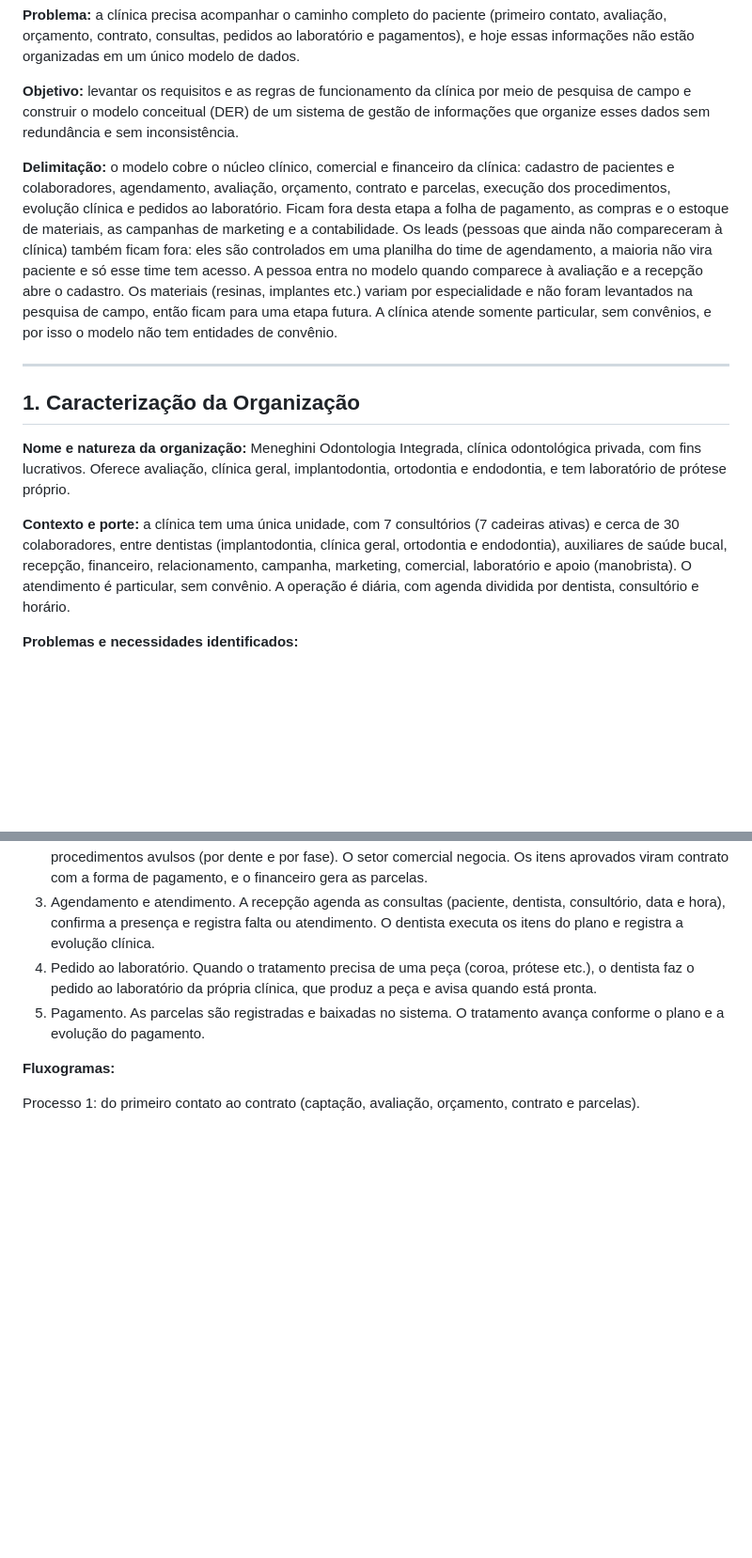
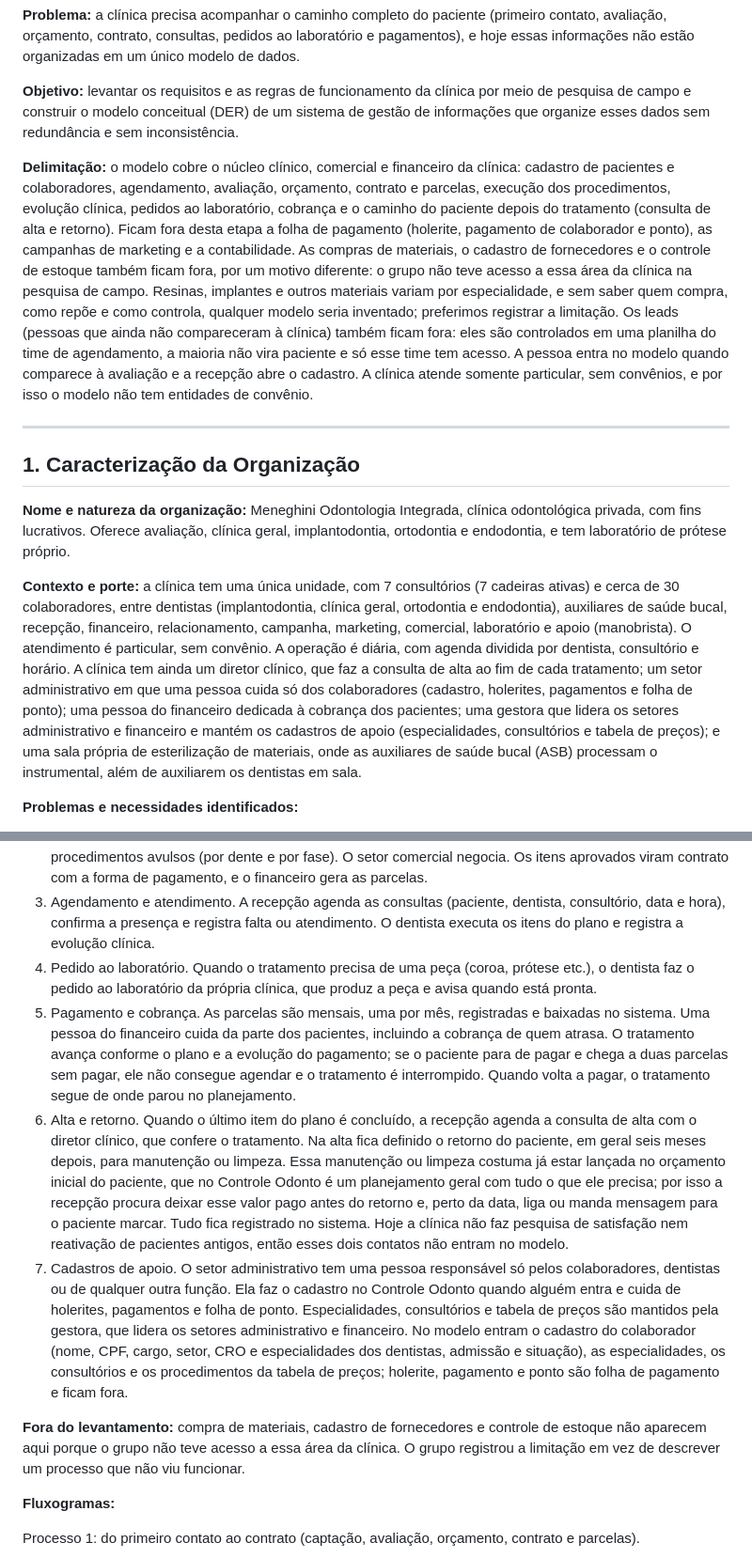
Before and after one commit to Rsant271/modelagem-bd-meneghini-odontologia, a Markdown page: README.md, 2 parts joined by grey strips. Shown at 94% size. Drawn GitHub-style; blank space fills up the shorter version.

```diff
--- a/README.md
+++ b/README.md
@@ -25,7 +25,7 @@ A Meneghini Odontologia Integrada é uma clínica odontológica particular no ba
 
 **Objetivo:** levantar os requisitos e as regras de funcionamento da clínica por meio de pesquisa de campo e construir o modelo conceitual (DER) de um sistema de gestão de informações que organize esses dados sem redundância e sem inconsistência.
 
-**Delimitação:** o modelo cobre o núcleo clínico, comercial e financeiro da clínica: cadastro de pacientes e colaboradores, agendamento, avaliação, orçamento, contrato e parcelas, execução dos procedimentos, evolução clínica e pedidos ao laboratório. Ficam fora desta etapa a folha de pagamento, as compras e o estoque de materiais, as campanhas de marketing e a contabilidade. Os leads (pessoas que ainda não compareceram à clínica) também ficam fora: eles são controlados em uma planilha do time de agendamento, a maioria não vira paciente e só esse time tem acesso. A pessoa entra no modelo quando comparece à avaliação e a recepção abre o cadastro. Os materiais (resinas, implantes etc.) variam por especialidade e não foram levantados na pesquisa de campo, então ficam para uma etapa futura. A clínica atende somente particular, sem convênios, e por isso o modelo não tem entidades de convênio.
+**Delimitação:** o modelo cobre o núcleo clínico, comercial e financeiro da clínica: cadastro de pacientes e colaboradores, agendamento, avaliação, orçamento, contrato e parcelas, execução dos procedimentos, evolução clínica, pedidos ao laboratório, cobrança e o caminho do paciente depois do tratamento (consulta de alta e retorno). Ficam fora desta etapa a folha de pagamento (holerite, pagamento de colaborador e ponto), as campanhas de marketing e a contabilidade. As compras de materiais, o cadastro de fornecedores e o controle de estoque também ficam fora, por um motivo diferente: o grupo não teve acesso a essa área da clínica na pesquisa de campo. Resinas, implantes e outros materiais variam por especialidade, e sem saber quem compra, como repõe e como controla, qualquer modelo seria inventado; preferimos registrar a limitação. Os leads (pessoas que ainda não compareceram à clínica) também ficam fora: eles são controlados em uma planilha do time de agendamento, a maioria não vira paciente e só esse time tem acesso. A pessoa entra no modelo quando comparece à avaliação e a recepção abre o cadastro. A clínica atende somente particular, sem convênios, e por isso o modelo não tem entidades de convênio.
 
 ---
 
@@ -33,7 +33,7 @@ A Meneghini Odontologia Integrada é uma clínica odontológica particular no ba
 
 **Nome e natureza da organização:** Meneghini Odontologia Integrada, clínica odontológica privada, com fins lucrativos. Oferece avaliação, clínica geral, implantodontia, ortodontia e endodontia, e tem laboratório de prótese próprio.
 
-**Contexto e porte:** a clínica tem uma única unidade, com 7 consultórios (7 cadeiras ativas) e cerca de 30 colaboradores, entre dentistas (implantodontia, clínica geral, ortodontia e endodontia), auxiliares de saúde bucal, recepção, financeiro, relacionamento, campanha, marketing, comercial, laboratório e apoio (manobrista). O atendimento é particular, sem convênio. A operação é diária, com agenda dividida por dentista, consultório e horário.
+**Contexto e porte:** a clínica tem uma única unidade, com 7 consultórios (7 cadeiras ativas) e cerca de 30 colaboradores, entre dentistas (implantodontia, clínica geral, ortodontia e endodontia), auxiliares de saúde bucal, recepção, financeiro, relacionamento, campanha, marketing, comercial, laboratório e apoio (manobrista). O atendimento é particular, sem convênio. A operação é diária, com agenda dividida por dentista, consultório e horário. A clínica tem ainda um diretor clínico, que faz a consulta de alta ao fim de cada tratamento; um setor administrativo em que uma pessoa cuida só dos colaboradores (cadastro, holerites, pagamentos e folha de ponto); uma pessoa do financeiro dedicada à cobrança dos pacientes; uma gestora que lidera os setores administrativo e financeiro e mantém os cadastros de apoio (especialidades, consultórios e tabela de preços); e uma sala própria de esterilização de materiais, onde as auxiliares de saúde bucal (ASB) processam o instrumental, além de auxiliarem os dentistas em sala.
 
 **Problemas e necessidades identificados:**
 
@@ -87,7 +87,11 @@ Registro do contato:
 2. Avaliação, orçamento e contrato. O dentista avaliador examina o paciente e monta o orçamento com procedimentos avulsos (por dente e por fase). O setor comercial negocia. Os itens aprovados viram contrato com a forma de pagamento, e o financeiro gera as parcelas.
 3. Agendamento e atendimento. A recepção agenda as consultas (paciente, dentista, consultório, data e hora), confirma a presença e registra falta ou atendimento. O dentista executa os itens do plano e registra a evolução clínica.
 4. Pedido ao laboratório. Quando o tratamento precisa de uma peça (coroa, prótese etc.), o dentista faz o pedido ao laboratório da própria clínica, que produz a peça e avisa quando está pronta.
-5. Pagamento. As parcelas são registradas e baixadas no sistema. O tratamento avança conforme o plano e a evolução do pagamento.
+5. Pagamento e cobrança. As parcelas são mensais, uma por mês, registradas e baixadas no sistema. Uma pessoa do financeiro cuida da parte dos pacientes, incluindo a cobrança de quem atrasa. O tratamento avança conforme o plano e a evolução do pagamento; se o paciente para de pagar e chega a duas parcelas sem pagar, ele não consegue agendar e o tratamento é interrompido. Quando volta a pagar, o tratamento segue de onde parou no planejamento.
+6. Alta e retorno. Quando o último item do plano é concluído, a recepção agenda a consulta de alta com o diretor clínico, que confere o tratamento. Na alta fica definido o retorno do paciente, em geral seis meses depois, para manutenção ou limpeza. Essa manutenção ou limpeza costuma já estar lançada no orçamento inicial do paciente, que no Controle Odonto é um planejamento geral com tudo o que ele precisa; por isso a recepção procura deixar esse valor pago antes do retorno e, perto da data, liga ou manda mensagem para o paciente marcar. Tudo fica registrado no sistema. Hoje a clínica não faz pesquisa de satisfação nem reativação de pacientes antigos, então esses dois contatos não entram no modelo.
+7. Cadastros de apoio. O setor administrativo tem uma pessoa responsável só pelos colaboradores, dentistas ou de qualquer outra função. Ela faz o cadastro no Controle Odonto quando alguém entra e cuida de holerites, pagamentos e folha de ponto. Especialidades, consultórios e tabela de preços são mantidos pela gestora, que lidera os setores administrativo e financeiro. No modelo entram o cadastro do colaborador (nome, CPF, cargo, setor, CRO e especialidades dos dentistas, admissão e situação), as especialidades, os consultórios e os procedimentos da tabela de preços; holerite, pagamento e ponto são folha de pagamento e ficam fora.
+
+**Fora do levantamento:** compra de materiais, cadastro de fornecedores e controle de estoque não aparecem aqui porque o grupo não teve acesso a essa área da clínica. O grupo registrou a limitação em vez de descrever um processo que não viu funcionar.
 
 **Fluxogramas:**
 
```
Also changed, not shown: other parts of README.md (+8 -4 lines), fluxogramas/processo-6-alta-e-retorno.png (added).
